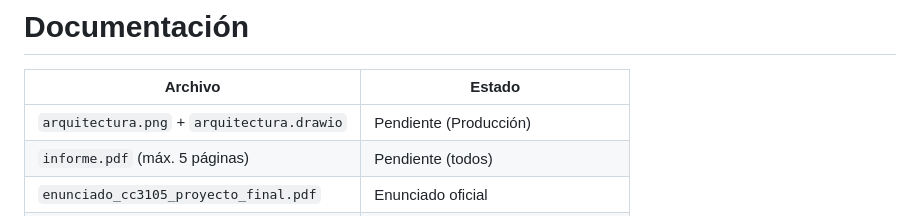
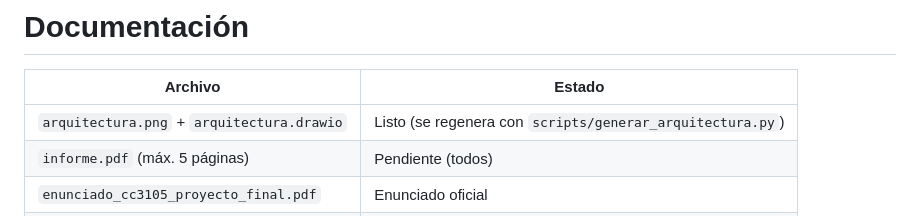
Before and after one commit to ArielaMishaanCohen/equipo-06-gasolina-gt, a Markdown page: docs/README.md, the part around the change. Rendered like a GitHub page.

```diff
--- a/docs/README.md
+++ b/docs/README.md
@@ -2,7 +2,7 @@
 
 | Archivo | Estado |
 | --- | --- |
-| `arquitectura.png` + `arquitectura.drawio` | Pendiente (Producción) |
+| `arquitectura.png` + `arquitectura.drawio` | Listo (se regenera con `scripts/generar_arquitectura.py`) |
 | `informe.pdf` (máx. 5 páginas) | Pendiente (todos) |
 | `enunciado_cc3105_proyecto_final.pdf` | Enunciado oficial |
 | `instructivos/` | Instructivo general v3 y guías por rol |
```
Also changed, not shown: README.md (+5 -1 lines), docs/arquitectura.png (added), 3 other files.
